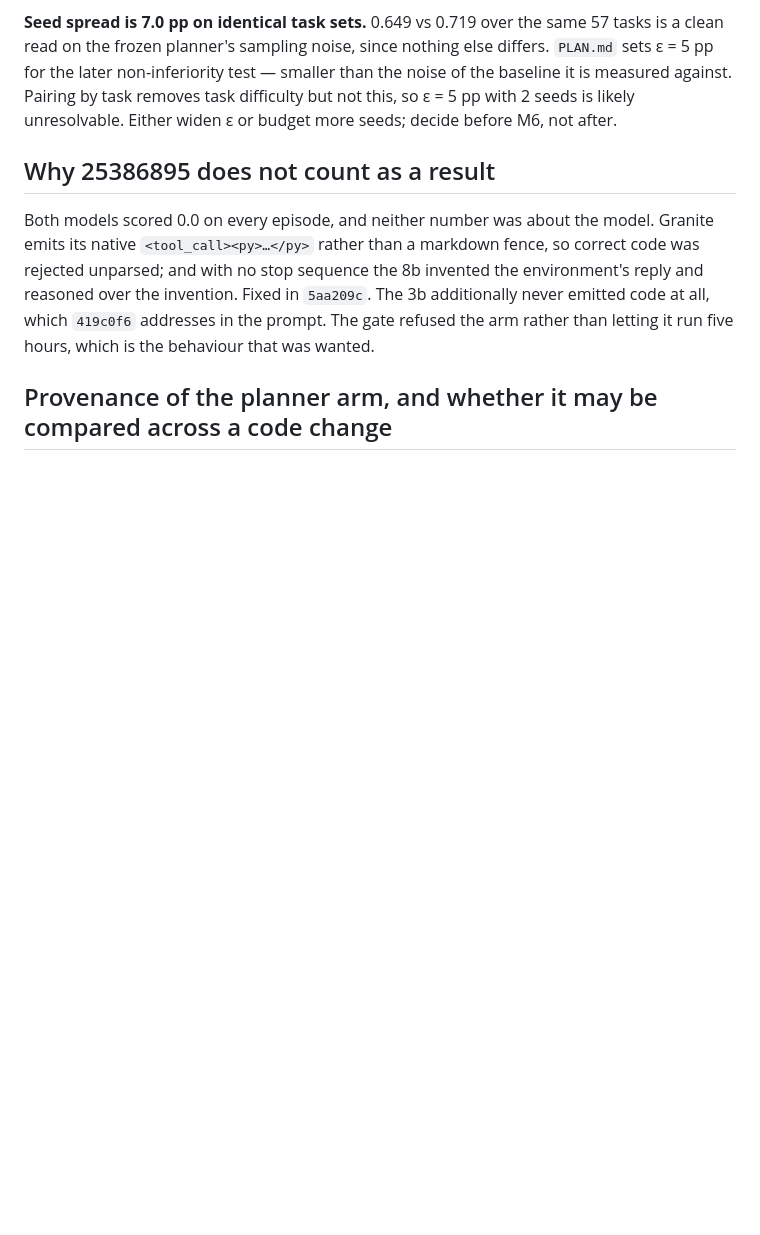
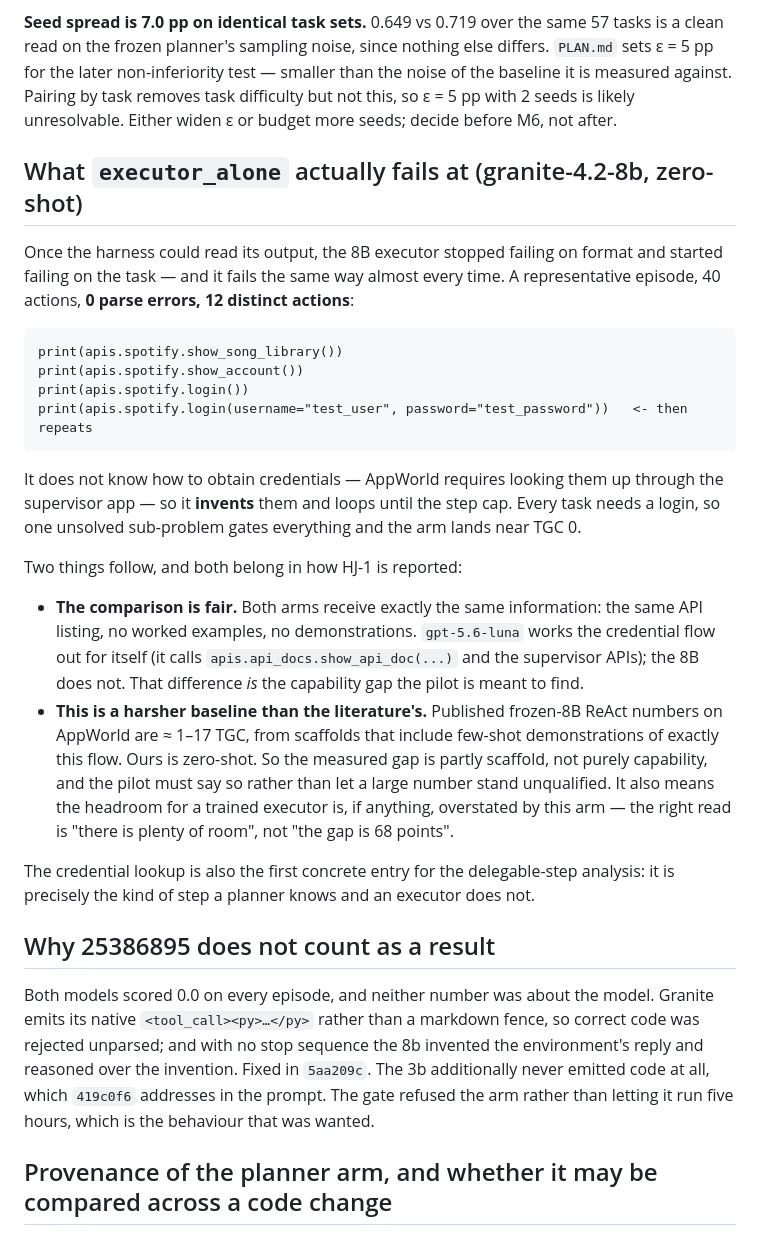
Before and after one commit to hieunguyen7337/sidekick-planner-handoff, a Markdown page: campaign/RUNS.md, the part around the change. Drawn GitHub-style; blank space fills up the shorter version.

Commit message:
Record what executor_alone actually fails at, and why the gap will read large
With the harness finally able to read its output, the 8B stopped failing on
format and started failing on the task -- the same way nearly every time. A
representative episode: 40 actions, 0 parse errors, 12 distinct actions, looping
on apis.spotify.login(username='test_user', password='test_password'). It does
not know credentials must be looked up through the supervisor app, so it invents
them. Every task needs a login, so one unsolved sub-problem gates everything and
the arm lands near TGC 0.

Two consequences for how HJ-1 gets reported. The comparison is fair -- both arms
get the same API listing, no demonstrations, and luna works the credential flow
out for itself, which is exactly the capability gap the pilot exists to find. But
this is a harsher baseline than the literature's: published frozen-8B ReAct on
AppWorld is roughly 1-17 TGC from scaffolds that few-shot precisely this flow,
and ours is zero-shot. The measured gap is therefore partly scaffold, not purely
capability, and the honest read is 'there is plenty of headroom', not 'the gap is
68 points'.

The credential lookup is also the first concrete entry for the delegable-step
analysis: a step the planner knows and the executor does not.

Co-Authored-By: Claude Opus 5 <noreply@anthropic.com>
Claude-Session: https://claude.ai/code/session_01WAcXxoXWcJdXBPnbnHPek8

````diff
--- a/campaign/RUNS.md
+++ b/campaign/RUNS.md
@@ -43,6 +43,39 @@ clean read on the frozen planner's sampling noise, since nothing else differs. `
 ε = 5 pp for the later non-inferiority test — smaller than the noise of the baseline it is
 measured against. Pairing by task removes task difficulty but not this, so ε = 5 pp with 2
 seeds is likely unresolvable. Either widen ε or budget more seeds; decide before M6, not after.
+
+## What `executor_alone` actually fails at (granite-4.2-8b, zero-shot)
+
+Once the harness could read its output, the 8B executor stopped failing on format and
+started failing on the task — and it fails the same way almost every time. A representative
+episode, 40 actions, **0 parse errors, 12 distinct actions**:
+
+```
+print(apis.spotify.show_song_library())
+print(apis.spotify.show_account())
+print(apis.spotify.login())
+print(apis.spotify.login(username="test_user", password="test_password"))   <- then repeats
+```
+
+It does not know how to obtain credentials — AppWorld requires looking them up through the
+supervisor app — so it **invents** them and loops until the step cap. Every task needs a
+login, so one unsolved sub-problem gates everything and the arm lands near TGC 0.
+
+Two things follow, and both belong in how HJ-1 is reported:
+
+- **The comparison is fair.** Both arms receive exactly the same information: the same API
+  listing, no worked examples, no demonstrations. `gpt-5.6-luna` works the credential flow
+  out for itself (it calls `apis.api_docs.show_api_doc(...)` and the supervisor APIs); the
+  8B does not. That difference *is* the capability gap the pilot is meant to find.
+- **This is a harsher baseline than the literature's.** Published frozen-8B ReAct numbers on
+  AppWorld are ≈ 1–17 TGC, from scaffolds that include few-shot demonstrations of exactly
+  this flow. Ours is zero-shot. So the measured gap is partly scaffold, not purely
+  capability, and the pilot must say so rather than let a large number stand unqualified.
+  It also means the headroom for a trained executor is, if anything, overstated by this
+  arm — the right read is "there is plenty of room", not "the gap is 68 points".
+
+The credential lookup is also the first concrete entry for the delegable-step analysis: it
+is precisely the kind of step a planner knows and an executor does not.
 
 ## Why 25386895 does not count as a result
 
````
